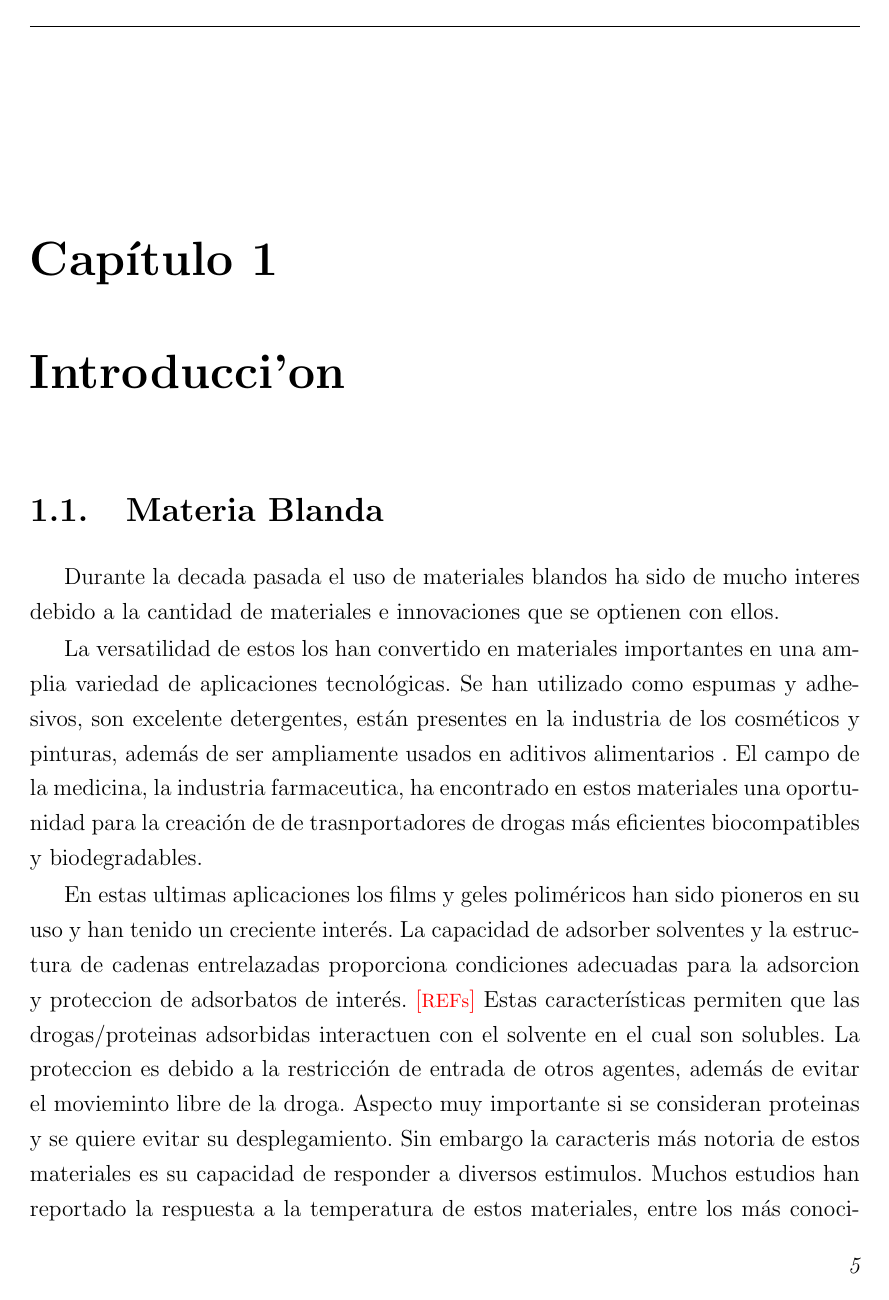
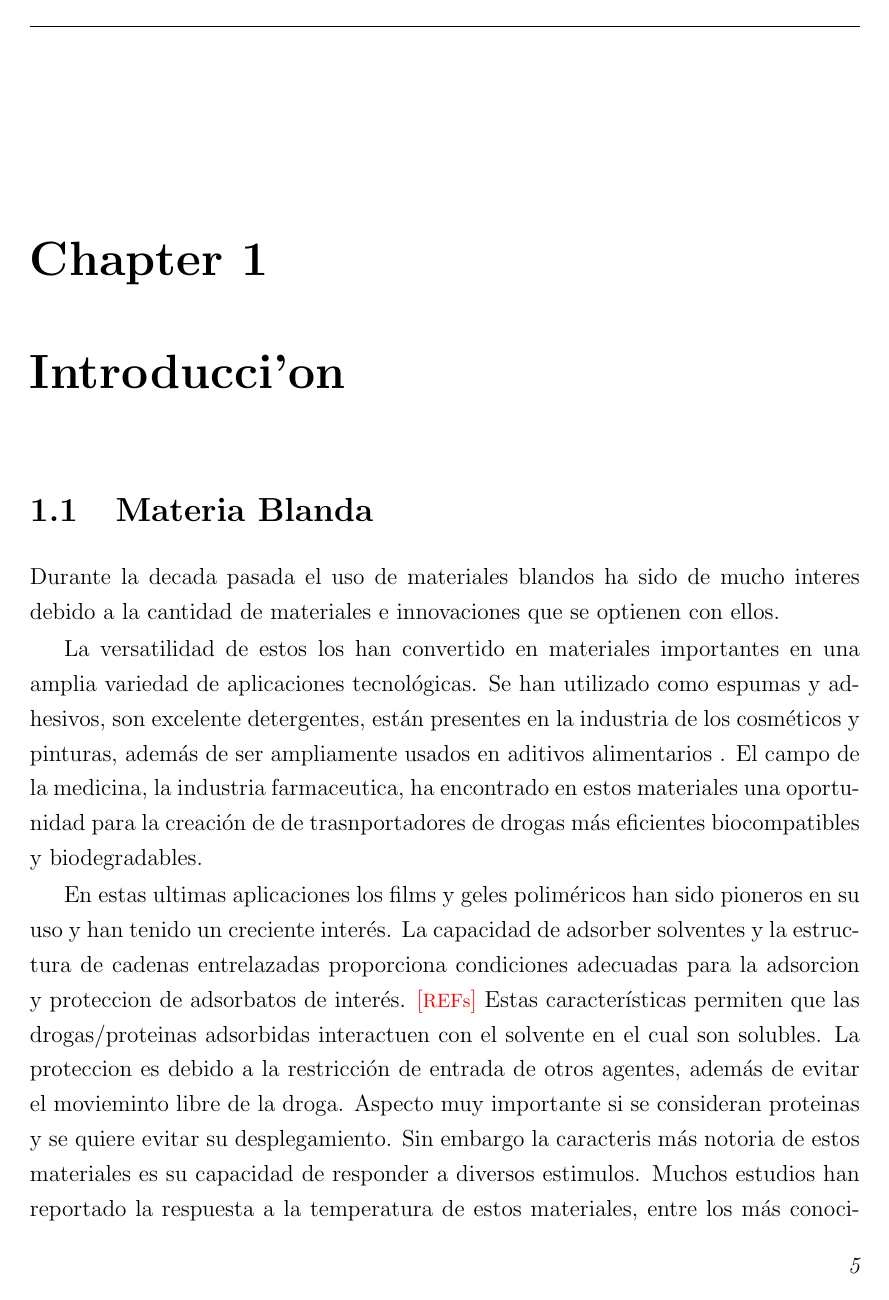
Before and after one commit to nariel-perez/texts, a LaTeX thesis (tesis.tex): page 5 of 51. Compiled offline with pdfLaTeX.

Commit message:
Update tesis.tex

```diff
--- a/tesis.tex
+++ b/tesis.tex
@@ -43,7 +43,7 @@
 %\usepackage{subfig}
 %\usepackage{multirow}
 \usepackage{amsmath}
-\usepackage[spanish]{babel}
+%\usepackage[spanish]{babel}
 
 
 \newcommand{\addcite}[1][]{\def\tst{#1}\ifx\tst\empty\textcolor{red}{[{\footnotesize REFs}]} \else\textcolor{red}{[{\footnotesize REFs: #1}]} \fi}
```
